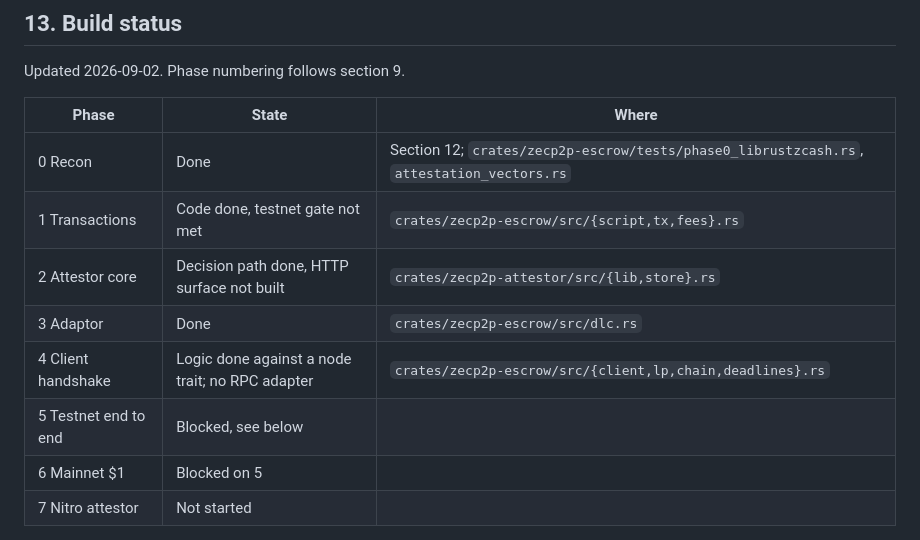
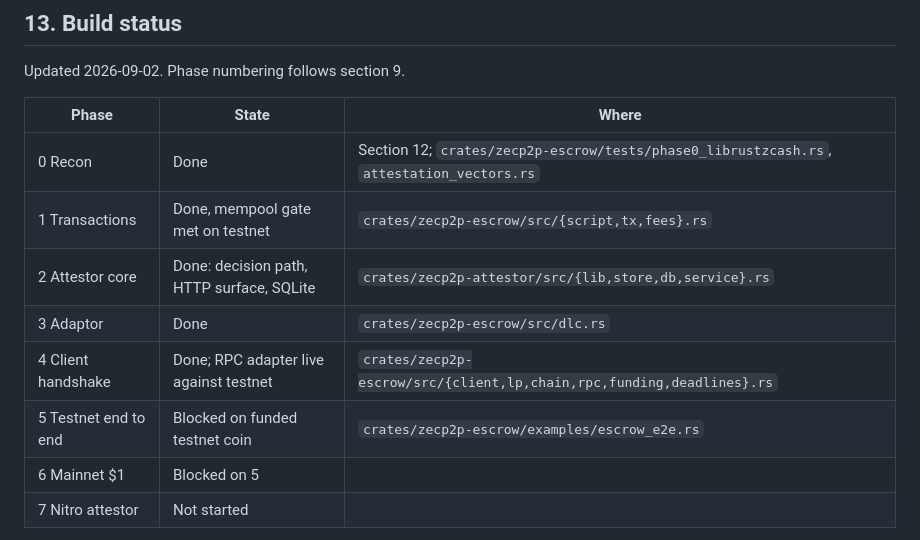
Before and after one commit to jaybutera/zpay, a Markdown page: specs/zec-native-escrow.md, the part around one of its changes. GitHub-like rendering.

```diff
--- a/specs/zec-native-escrow.md
+++ b/specs/zec-native-escrow.md
@@ -616,11 +616,11 @@ Updated 2026-09-02. Phase numbering follows section 9.
 | Phase | State | Where |
 |---|---|---|
 | 0 Recon | Done | Section 12; `crates/zecp2p-escrow/tests/phase0_librustzcash.rs`, `attestation_vectors.rs` |
-| 1 Transactions | Code done, testnet gate not met | `crates/zecp2p-escrow/src/{script,tx,fees}.rs` |
-| 2 Attestor core | Decision path done, HTTP surface not built | `crates/zecp2p-attestor/src/{lib,store}.rs` |
+| 1 Transactions | Done, mempool gate met on testnet | `crates/zecp2p-escrow/src/{script,tx,fees}.rs` |
+| 2 Attestor core | Done: decision path, HTTP surface, SQLite | `crates/zecp2p-attestor/src/{lib,store,db,service}.rs` |
 | 3 Adaptor | Done | `crates/zecp2p-escrow/src/dlc.rs` |
-| 4 Client handshake | Logic done against a node trait; no RPC adapter | `crates/zecp2p-escrow/src/{client,lp,chain,deadlines}.rs` |
-| 5 Testnet end to end | Blocked, see below | |
+| 4 Client handshake | Done; RPC adapter live against testnet | `crates/zecp2p-escrow/src/{client,lp,chain,rpc,funding,deadlines}.rs` |
+| 5 Testnet end to end | Blocked on funded testnet coin | `crates/zecp2p-escrow/examples/escrow_e2e.rs` |
 | 6 Mainnet $1 | Blocked on 5 | |
 | 7 Nitro attestor | Not started | |
 
```
Also changed, not shown: other parts of specs/zec-native-escrow.md (+58 -0 lines).
